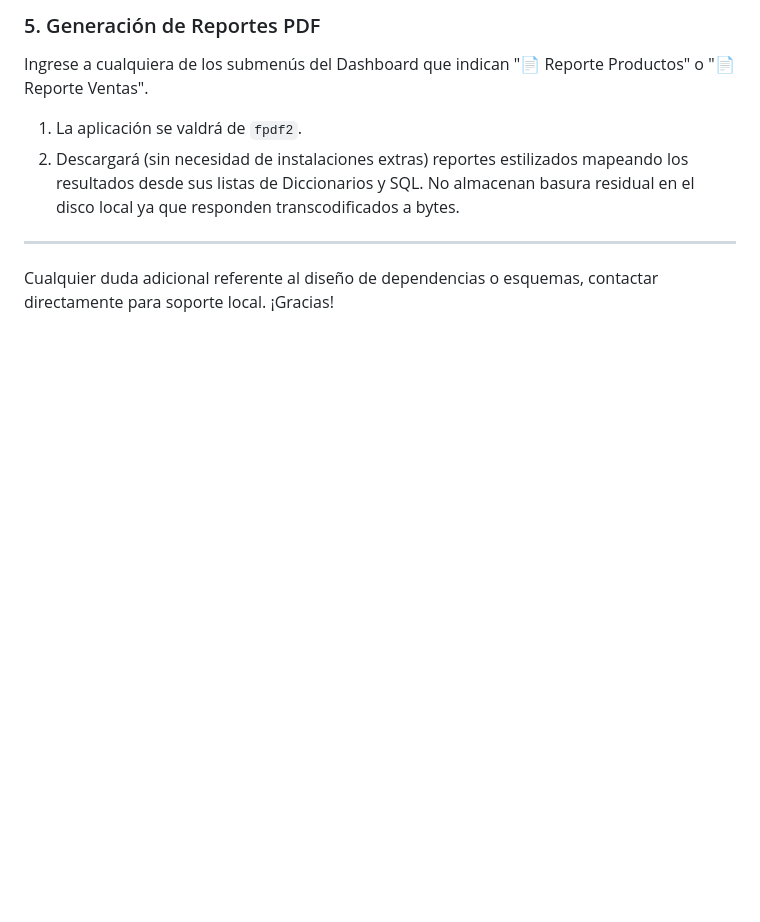
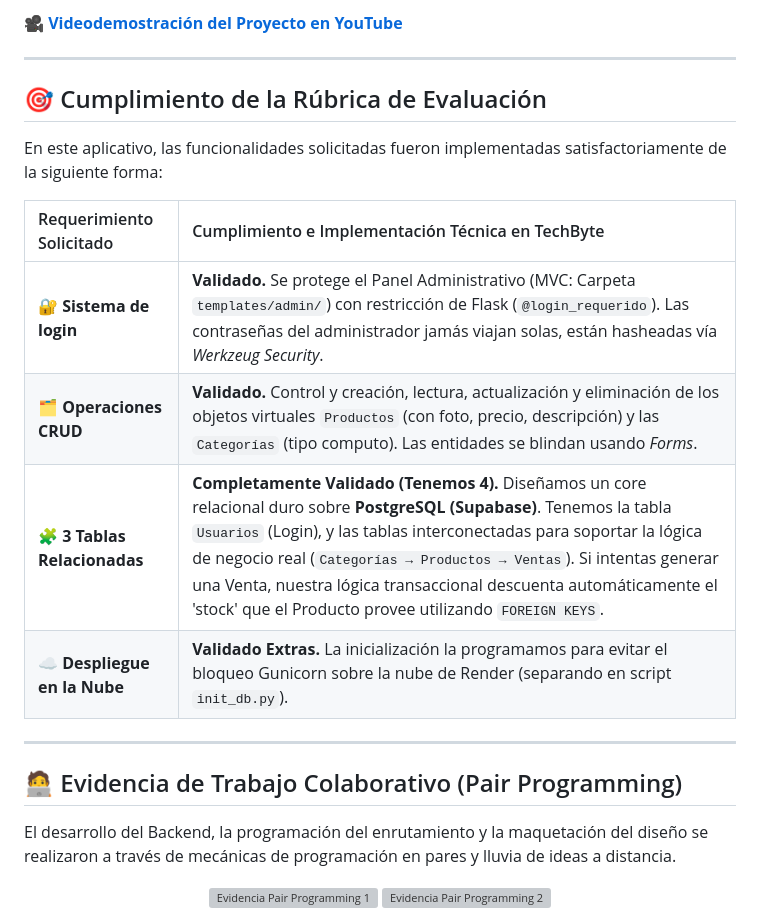
Before and after one commit to ueaenjoyer/desarrollo-web-semana-9, a Markdown page: README.md, the part around one of its changes. Drawn GitHub-style; blank space fills up the shorter version; grey boxes are pictures that could not be loaded.

```diff
--- a/README.md
+++ b/README.md
@@ -51,10 +32,26 @@ Una vez en el Dashboard analítico, podrá observar las siguientes funciones con
 
-### 5. Generación de Reportes PDF
-Ingrese a cualquiera de los submenús del Dashboard que indican "📄 Reporte Productos" o "📄 Reporte Ventas".
-1.  La aplicación se valdrá de `fpdf2`.
-2.  Descargará (sin necesidad de instalaciones extras) reportes estilizados mapeando los resultados desde sus listas de Diccionarios y SQL. No almacenan basura residual en el disco local ya que responden transcodificados a bytes.
+🎥 **[Videodemostración del Proyecto en YouTube](https://youtu.be/v2u3WZ0GZls)**
 
 ---
 
-Cualquier duda adicional referente al diseño de dependencias o esquemas, contactar directamente para soporte local.
-¡Gracias!
+## 🎯 Cumplimiento de la Rúbrica de Evaluación
+
+En este aplicativo, las funcionalidades solicitadas fueron implementadas satisfactoriamente de la siguiente forma:
+
+| Requerimiento Solicitado | Cumplimiento e Implementación Técnica en TechByte |
+| :--- | :--- |
+| **🔐 Sistema de login** | **Validado.** Se protege el Panel Administrativo (MVC: Carpeta `templates/admin/`) con restricción de Flask (`@login_requerido`). Las contraseñas del administrador jamás viajan solas, están hasheadas vía *Werkzeug Security*. |
+| **🗂️ Operaciones CRUD** | **Validado.** Control y creación, lectura, actualización y eliminación de los objetos virtuales `Productos` (con foto, precio, descripción) y las `Categorías` (tipo computo). Las entidades se blindan usando *Forms*. |
+| **🧩 3 Tablas Relacionadas** | **Completamente Validado (Tenemos 4).** Diseñamos un core relacional duro sobre **PostgreSQL (Supabase)**. Tenemos la tabla `Usuarios` (Login), y las tablas interconectadas para soportar la lógica de negocio real (`Categorías → Productos → Ventas`). Si intentas generar una Venta, nuestra lógica transaccional descuenta automáticamente el 'stock' que el Producto provee utilizando `FOREIGN KEYS`. |
+| **☁️ Despliegue en la Nube** | **Validado Extras.** La inicialización la programamos para evitar el bloqueo Gunicorn sobre la nube de Render (separando en script `init_db.py`). |
+
+---
+
+## 🧑‍💻 Evidencia de Trabajo Colaborativo (Pair Programming)
+
+El desarrollo del Backend, la programación del enrutamiento y la maquetación del diseño se realizaron a través de mecánicas de programación en pares y lluvia de ideas a distancia.
+
+<div align="center">
+  <img src="https://i.ibb.co/HpCMKxYX/Whats-App-Image-2026-04-05-at-8-13-59-PM-1.jpg" width="45%" alt="Evidencia Pair Programming 1">
+  <img src="https://i.ibb.co/bMXGjPHw/Whats-App-Image-2026-04-05-at-8-13-27-PM.jpg" width="45%" alt="Evidencia Pair Programming 2">
+</div>
```
Also changed, not shown: other parts of README.md (+16 -35 lines).
